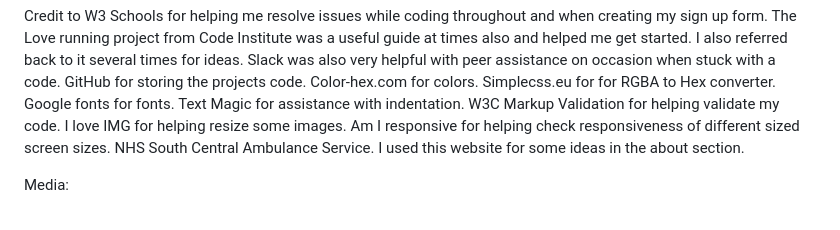
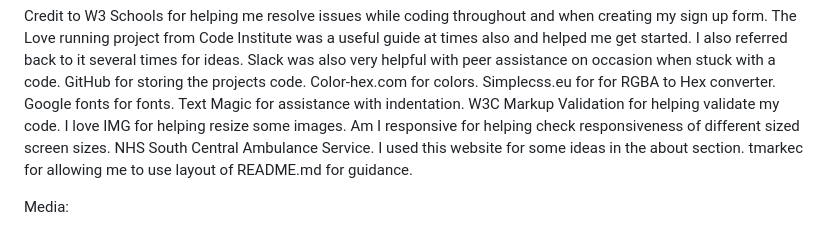
Before and after one commit to hughes84/ambust, a Markdown page: README.md, the part around the change. Drawn GitHub-style.

Commit message:
Update README.md
Add credits

```diff
--- a/README.md
+++ b/README.md
@@ -134,6 +134,7 @@ W3C Markup Validation for helping validate my code.
 I love IMG for helping resize some images.
 Am I responsive for helping check responsiveness of different sized screen sizes.
 NHS South Central Ambulance Service. I used this website for some ideas in the about section.
+tmarkec for allowing me to use layout of README.md for guidance.
 
 Media:
 
```
